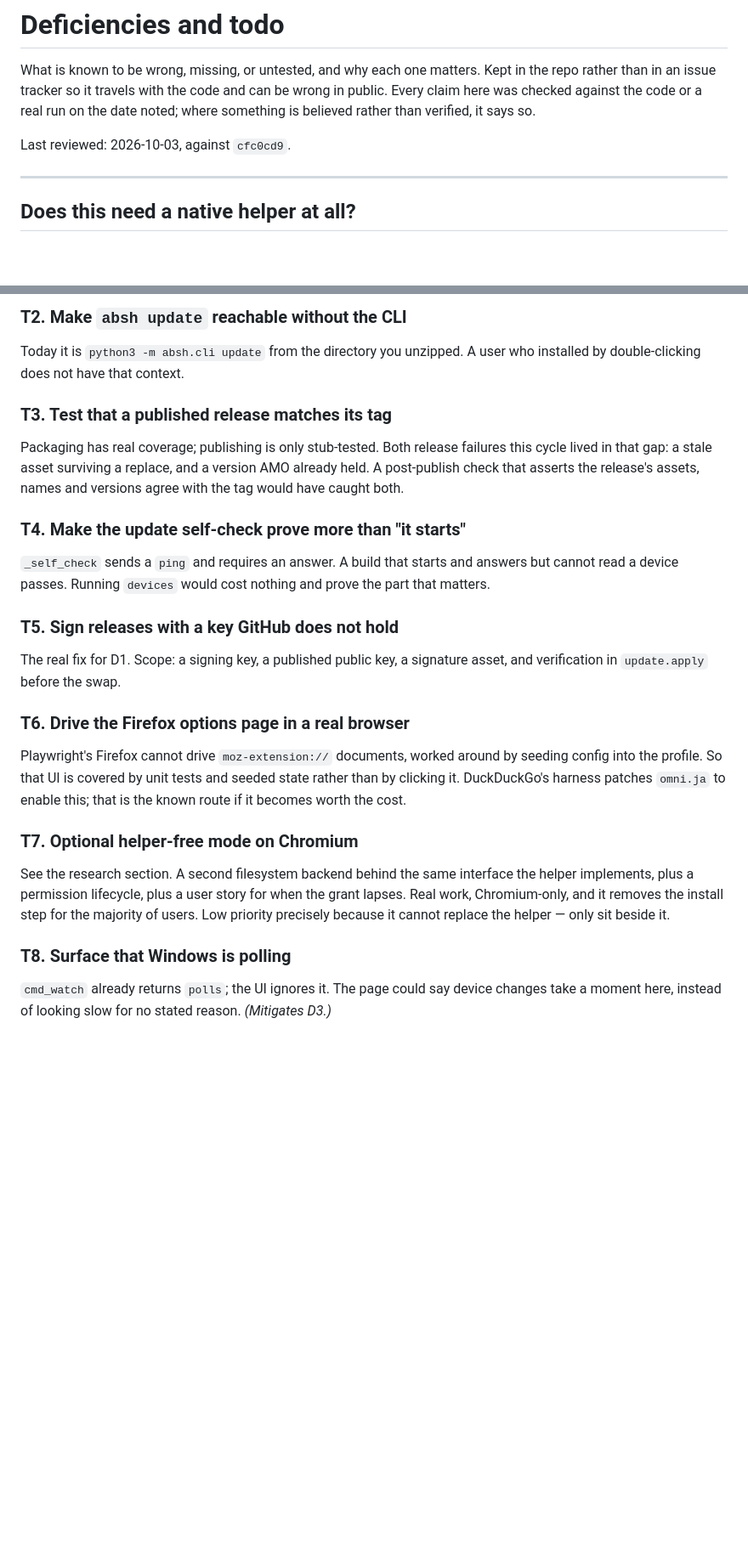
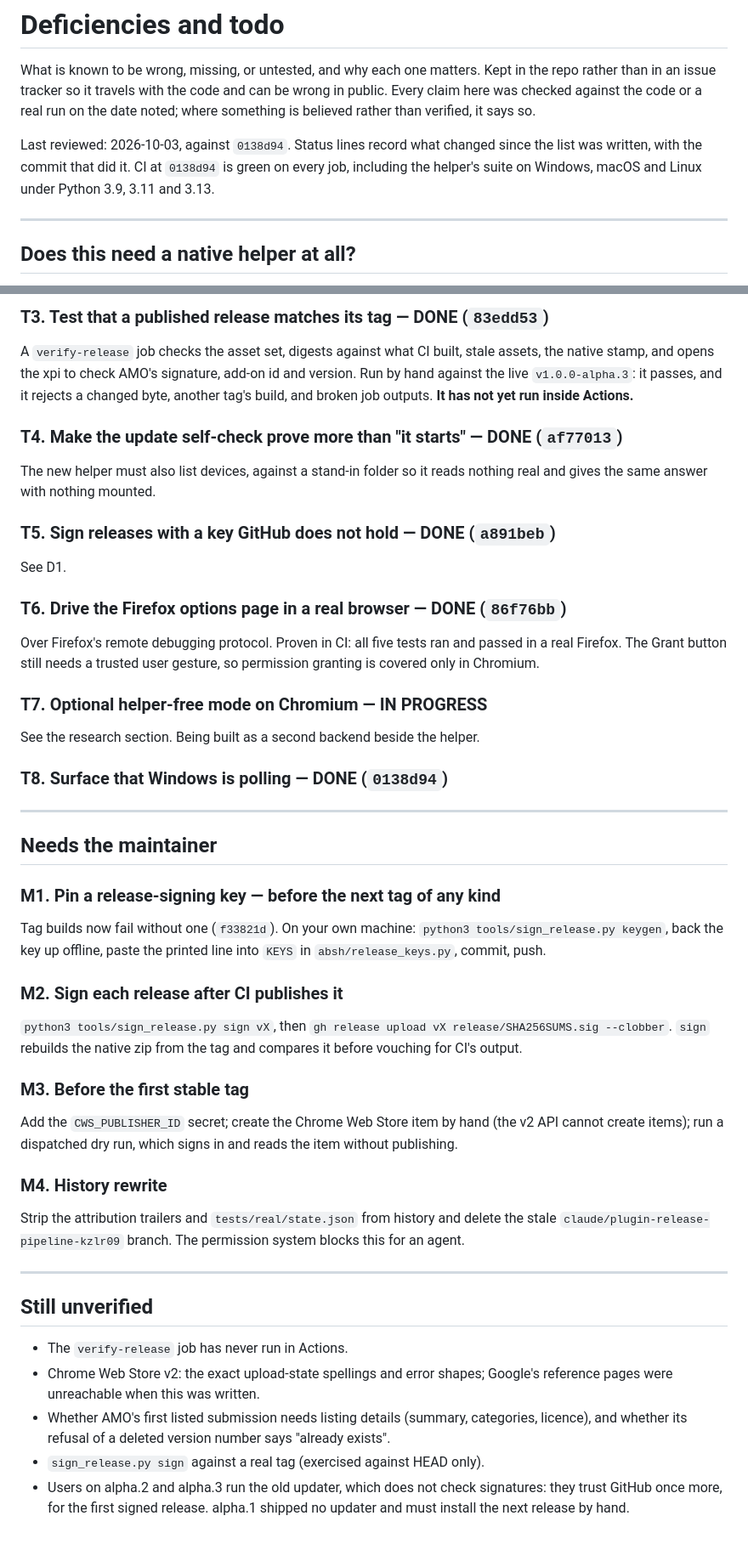
Before and after one commit to dadatuputi/audiobookshelf-helper, a Markdown page: docs/DEFICIENCIES.md, 2 parts joined by grey strips. Shown at 85% size. Rendered like a GitHub page; blank space fills up the shorter version.

```diff
--- a/docs/DEFICIENCIES.md
+++ b/docs/DEFICIENCIES.md
@@ -6,7 +6,10 @@ and can be wrong in public. Every claim here was checked against the code or
 a real run on the date noted; where something is believed rather than
 verified, it says so.
 
-Last reviewed: 2026-10-03, against `cfc0cd9`.
+Last reviewed: 2026-10-03, against `0138d94`. Status lines record what
+changed since the list was written, with the commit that did it. CI at
+`0138d94` is green on every job, including the helper's suite on Windows,
+macOS and Linux under Python 3.9, 3.11 and 3.13.
 
 ---
 
@@ -142,38 +167,63 @@ against the latest release and say so. Pairs with T2. *(Closes D7.)*
 
-### T2. Make `absh update` reachable without the CLI
-Today it is `python3 -m absh.cli update` from the directory you unzipped.
-A user who installed by double-clicking does not have that context.
+### T3. Test that a published release matches its tag — DONE (`83edd53`)
+A `verify-release` job checks the asset set, digests against what CI built,
+stale assets, the native stamp, and opens the xpi to check AMO's signature,
+add-on id and version. Run by hand against the live `v1.0.0-alpha.3`: it
+passes, and it rejects a changed byte, another tag's build, and broken
+job outputs. **It has not yet run inside Actions.**
 
-### T3. Test that a published release matches its tag
-Packaging has real coverage; publishing is only stub-tested. Both release
-failures this cycle lived in that gap: a stale asset surviving a replace,
-and a version AMO already held. A post-publish check that asserts the
-release's assets, names and versions agree with the tag would have caught
-both.
+### T4. Make the update self-check prove more than "it starts" — DONE (`af77013`)
+The new helper must also list devices, against a stand-in folder so it
+reads nothing real and gives the same answer with nothing mounted.
 
-### T4. Make the update self-check prove more than "it starts"
-`_self_check` sends a `ping` and requires an answer. A build that starts and
-answers but cannot read a device passes. Running `devices` would cost
-nothing and prove the part that matters.
+### T5. Sign releases with a key GitHub does not hold — DONE (`a891beb`)
+See D1.
 
-### T5. Sign releases with a key GitHub does not hold
-The real fix for D1. Scope: a signing key, a published public key, a
-signature asset, and verification in `update.apply` before the swap.
+### T6. Drive the Firefox options page in a real browser — DONE (`86f76bb`)
+Over Firefox's remote debugging protocol. Proven in CI: all five tests ran
+and passed in a real Firefox. The Grant button still needs a trusted user
+gesture, so permission granting is covered only in Chromium.
 
-### T6. Drive the Firefox options page in a real browser
-Playwright's Firefox cannot drive `moz-extension://` documents, worked
-around by seeding config into the profile. So that UI is covered by unit
-tests and seeded state rather than by clicking it. DuckDuckGo's harness
-patches `omni.ja` to enable this; that is the known route if it becomes
-worth the cost.
+### T7. Optional helper-free mode on Chromium — IN PROGRESS
+See the research section. Being built as a second backend beside the helper.
 
-### T7. Optional helper-free mode on Chromium
-See the research section. A second filesystem backend behind the same
-interface the helper implements, plus a permission lifecycle, plus a user
-story for when the grant lapses. Real work, Chromium-only, and it removes
-the install step for the majority of users. Low priority precisely because
-it cannot replace the helper — only sit beside it.
+### T8. Surface that Windows is polling — DONE (`0138d94`)
 
-### T8. Surface that Windows is polling
-`cmd_watch` already returns `polls`; the UI ignores it. The page could say device changes take a
-moment here, instead of looking slow for no stated reason. *(Mitigates D3.)*
+---
+
+## Needs the maintainer
+
+### M1. Pin a release-signing key — before the next tag of any kind
+Tag builds now fail without one (`f33821d`). On your own machine:
+`python3 tools/sign_release.py keygen`, back the key up offline, paste the
+printed line into `KEYS` in `absh/release_keys.py`, commit, push.
+
+### M2. Sign each release after CI publishes it
+`python3 tools/sign_release.py sign vX`, then
+`gh release upload vX release/SHA256SUMS.sig --clobber`. `sign` rebuilds the
+native zip from the tag and compares it before vouching for CI's output.
+
+### M3. Before the first stable tag
+Add the `CWS_PUBLISHER_ID` secret; create the Chrome Web Store item by hand
+(the v2 API cannot create items); run a dispatched dry run, which signs in
+and reads the item without publishing.
+
+### M4. History rewrite
+Strip the attribution trailers and `tests/real/state.json` from history and
+delete the stale `claude/plugin-release-pipeline-kzlr09` branch. The
+permission system blocks this for an agent.
+
+---
+
+## Still unverified
+
+- The `verify-release` job has never run in Actions.
+- Chrome Web Store v2: the exact upload-state spellings and error shapes;
+  Google's reference pages were unreachable when this was written.
+- Whether AMO's first listed submission needs listing details (summary,
+  categories, licence), and whether its refusal of a deleted version number
+  says "already exists".
+- `sign_release.py sign` against a real tag (exercised against HEAD only).
+- Users on alpha.2 and alpha.3 run the old updater, which does not check
+  signatures: they trust GitHub once more, for the first signed release.
+  alpha.1 shipped no updater and must install the next release by hand.
```
Also changed, not shown: other parts of docs/DEFICIENCIES.md (+64 -42 lines).
